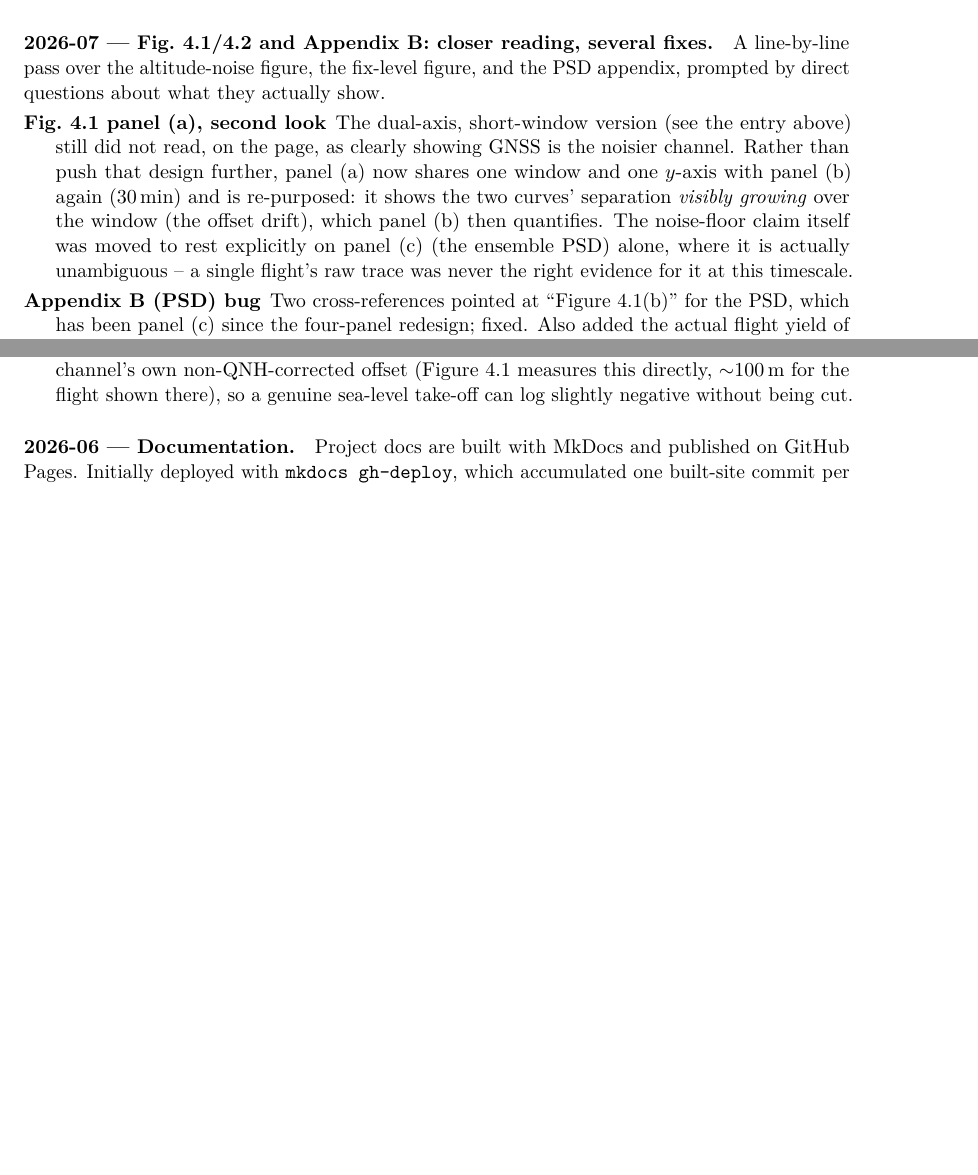
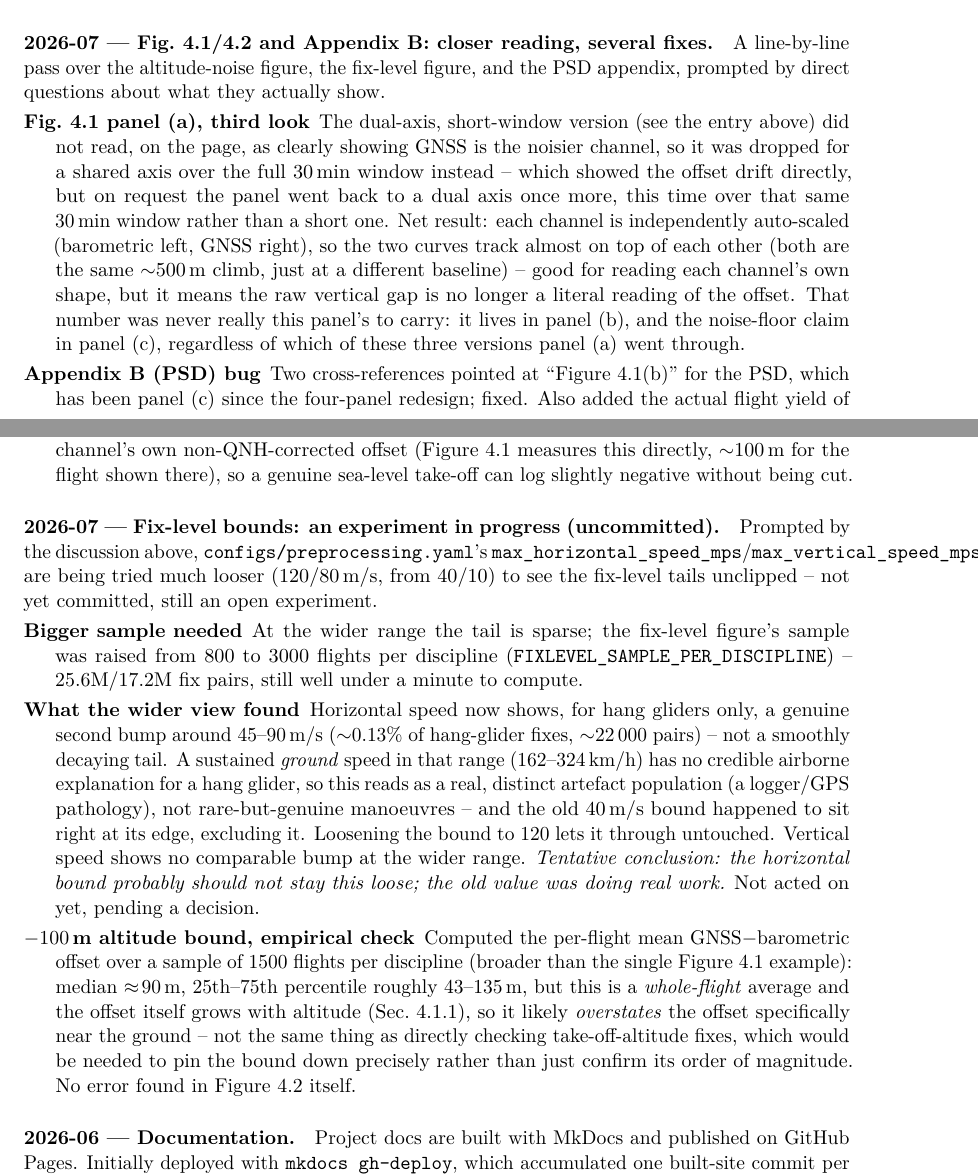
Before and after one commit to matteodisante/soaring-anomalous-transport, a LaTeX document (logbook/logbook.tex): two parts of pages 7 and 8 of 9 before the commit and two parts of pages 7 and 8 of 10 after it, joined at a grey line, cut so that both start at the same text, the shorter picture padded with empty space. Compiled offline with pdfLaTeX.

Commit message:
fix(altitude-noise): Fig 4.1 panel (a) back to dual y-axis, over the full 30-min window
Third iteration on this panel: dual-axis/short-window didn't clearly show GNSS jitter;
switched to a shared axis showing the offset visibly drifting; now back to dual axis
(barometric left, GNSS right, independently auto-scaled) but keeping the 30-min window
from the previous step, so each channel's own shape is fully resolved. The raw vertical
gap is no longer a literal reading of the offset with independent axes, so that number
and the drift claim stay explicitly on panel (b); the noise-floor claim stays on panel
(c), unaffected by any of this.

Also logs an open, uncommitted experiment (configs/preprocessing.yaml fix-level bounds
loosened to 120/80 m/s to inspect the unclipped tails) and what it found: horizontal
speed reveals a genuine second bump for hang gliders at 45-90 m/s, physically
implausible as real flight dynamics and more likely a logger/GPS artifact -- suggesting
the old 40 m/s bound was doing real work rather than being arbitrary.

```diff
--- a/logbook/logbook.tex
+++ b/logbook/logbook.tex
@@ -395,15 +395,18 @@ suite (only the docs-deploy one).
 A line-by-line pass over the altitude-noise figure, the fix-level figure, and the PSD
 appendix, prompted by direct questions about what they actually show.
 \begin{description}
-  \item[Fig.~4.1 panel~(a), second look] The dual-axis, short-window version (see the
-        entry above) still did not read, on the page, as clearly showing GNSS is the
-        noisier channel. Rather than push that design further, panel~(a) now shares one
-        window and one $y$-axis with panel~(b) again (30\,min) and is
-        re-purposed: it shows the two curves' separation \emph{visibly growing} over the
-        window (the offset drift), which panel~(b) then quantifies. The noise-floor
-        claim itself was moved to rest explicitly on panel~(c) (the ensemble PSD) alone,
-        where it is actually unambiguous -- a single flight's raw trace was never the
-        right evidence for it at this timescale.
+  \item[Fig.~4.1 panel~(a), third look] The dual-axis, short-window version (see the
+        entry above) did not read, on the page, as clearly showing GNSS is the noisier
+        channel, so it was dropped for a shared axis over the full 30\,min window
+        instead -- which showed the offset drift directly, but on request the panel went
+        back to a dual axis once more, this time over that same 30\,min window rather
+        than a short one. Net result: each channel is independently auto-scaled
+        (barometric left, GNSS right), so the two curves track almost on top of each
+        other (both are the same $\sim$500\,m climb, just at a different baseline) --
+        good for reading each channel's own shape, but it means the raw vertical gap is
+        no longer a literal reading of the offset. That number was never really this
+        panel's to carry: it lives in panel~(b), and the noise-floor claim in panel~(c),
+        regardless of which of these three versions panel~(a) went through.
   \item[Appendix~B (PSD) bug] Two cross-references pointed at ``Figure~4.1(b)'' for the
         PSD, which has been panel~(c) since the four-panel redesign; fixed. Also added
         the actual flight yield of the $\Delta t$-matching step, which the text described
@@ -431,6 +434,38 @@ appendix, prompted by direct questions about what they actually show.
         non-QNH-corrected offset (Figure~4.1 measures this directly, $\sim$100\,m
         for the flight shown there), so a genuine sea-level take-off can log
         slightly negative without being cut.
+\end{description}
+
+\paragraph{2026-07 --- Fix-level bounds: an experiment in progress (uncommitted).}
+Prompted by the discussion above, \texttt{configs/preprocessing.yaml}'s
+\texttt{max\_horizontal\_speed\_mps}/\texttt{max\_vertical\_speed\_mps} are being tried
+much looser (120/80\,m/s, from 40/10) to see the fix-level tails unclipped -- not yet
+committed, still an open experiment.
+\begin{description}
+  \item[Bigger sample needed] At the wider range the tail is sparse; the fix-level
+        figure's sample was raised from 800 to 3000 flights per discipline
+        (\texttt{FIXLEVEL\_SAMPLE\_PER\_DISCIPLINE}) -- 25.6M/17.2M fix pairs, still well
+        under a minute to compute.
+  \item[What the wider view found] Horizontal speed now shows, for hang gliders only, a
+        genuine second bump around 45--90\,m/s ($\sim$0.13\% of hang-glider fixes,
+        $\sim$22\,000 pairs) -- not a smoothly decaying tail. A sustained
+        \emph{ground} speed in that range (162--324\,km/h) has no credible airborne
+        explanation for a hang glider, so this reads as a real, distinct artefact
+        population (a logger/GPS pathology), not rare-but-genuine manoeuvres -- and the
+        old 40\,m/s bound happened to sit right at its edge, excluding it. Loosening the
+        bound to 120 lets it through untouched. Vertical speed shows no comparable bump
+        at the wider range. \emph{Tentative conclusion: the horizontal bound probably
+        should not stay this loose; the old value was doing real work.} Not acted on
+        yet, pending a decision.
+  \item[$-100\,$m altitude bound, empirical check] Computed the per-flight mean
+        GNSS$-$barometric offset over a sample of 1500 flights per discipline (broader
+        than the single Figure~4.1 example): median $\approx\!90\,$m, 25th--75th
+        percentile roughly $43$--$135\,$m, but this is a \emph{whole-flight} average and
+        the offset itself grows with altitude (Sec.~4.1.1), so it likely
+        \emph{overstates} the offset specifically near the ground -- not the same thing
+        as directly checking take-off-altitude fixes, which would be needed to pin the
+        bound down precisely rather than just confirm its order of magnitude. No error
+        found in Figure~4.2 itself.
 \end{description}
 
 \paragraph{2026-06 --- Documentation.}
```
Also changed, not shown: logbook/generated/timeline.tex (+1 -0 lines), thesis/sections/04-next-steps.tex (+15 -13 lines), logbook/logbook.pdf, thesis/main.pdf, 1 other file.
